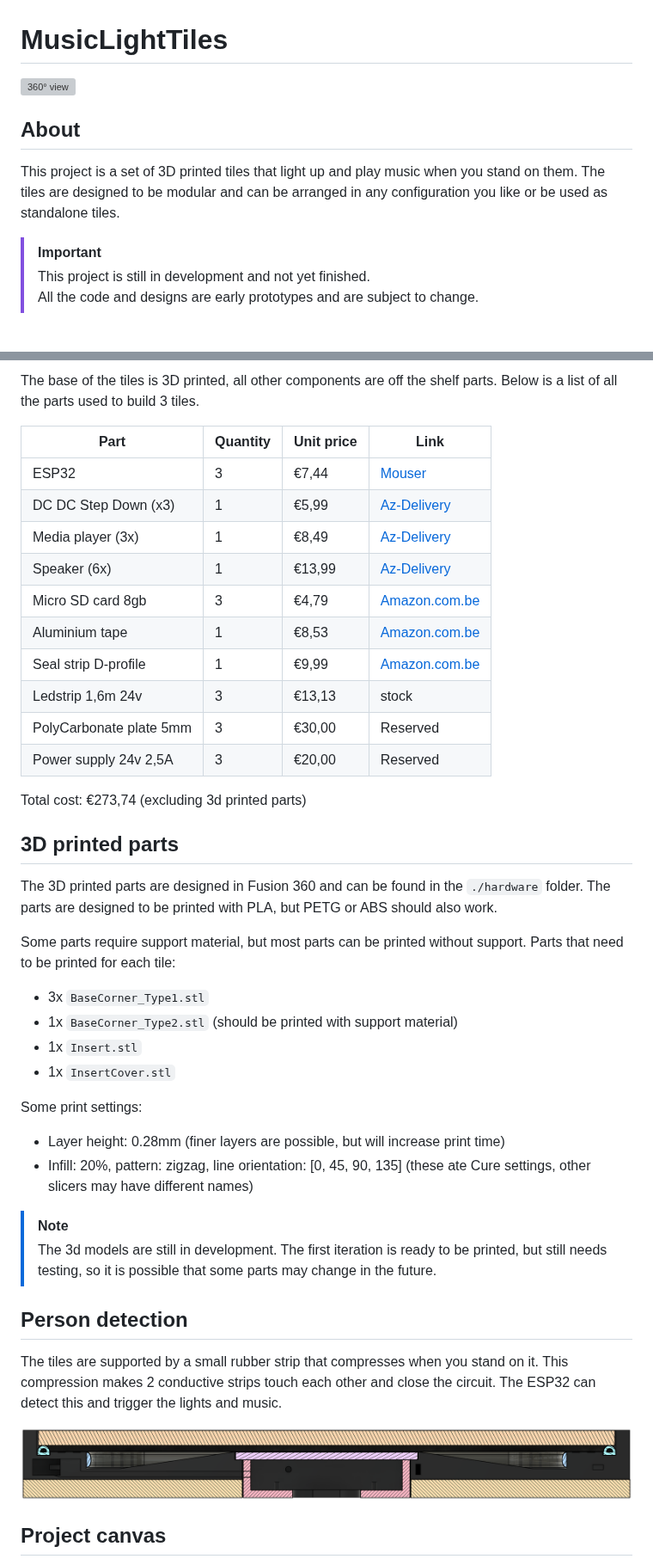
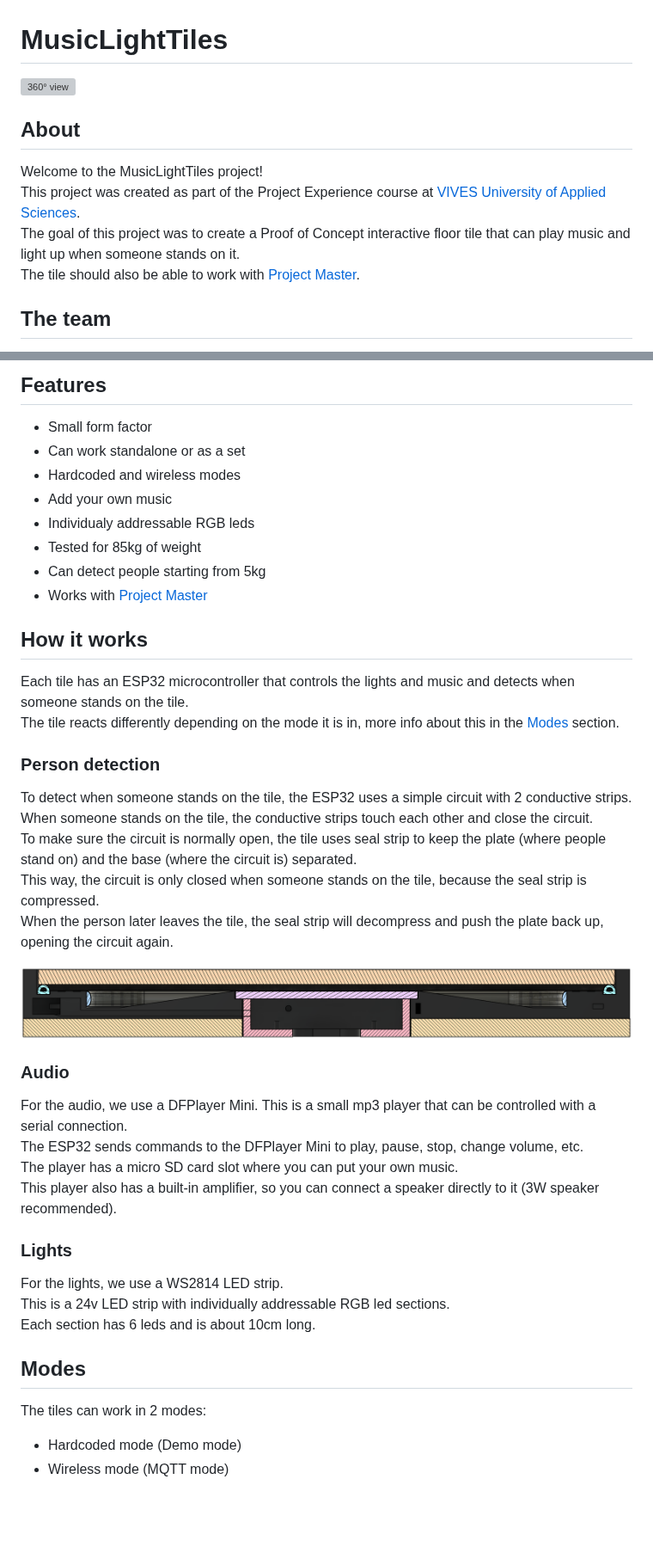
Before and after one commit to vives-project-xp/MusicLightTiles, a Markdown page: README.md, 2 parts joined by grey strips. Shown at 86% size. GitHub-like rendering; blank space fills up the shorter version; grey boxes are pictures that could not be loaded.

```diff
--- a/README.md
+++ b/README.md
@@ -4,10 +4,10 @@
 
 ## About
 
-This project is a set of 3D printed tiles that light up and play music when you stand on them.
-The tiles are designed to be modular and can be arranged in any configuration you like or be used as standalone tiles.
+Welcome to the MusicLightTiles project!
+This project was created as part of the Project Experience course at [VIVES University of Applied Sciences](https://www.vives.be/en).
+The goal of this project was to create a Proof of Concept interactive floor tile that can play music and light up when someone stands on it.
+The tile should also be able to work with [Project Master](https://github.com/vives-project-xp/ProjectMaster).
 
-> [!IMPORTANT]
-> This project is still in development and not yet finished.
-> All the code and designs are early prototypes and are subject to change.
+## The team
 
@@ -15,50 +18,48 @@ The tiles are designed to be modular and can be arranged in any configuration yo
 
-The base of the tiles is 3D printed, all other components are off the shelf parts.
-Below is a list of all the parts used to build 3 tiles.
+## Features
 
-| Part | Quantity | Unit price | Link |
-| ---- | -------- | ----- | ---- |
-| ESP32 | 3 | €7,44 | [Mouser](https://www.mouser.be/ProductDetail/Espressif-Systems/ESP32-C3-DevKitC-02?qs=stqOd1AaK7%2F1Q62ysr4CMA%3D%3D&_gl=1*1in80jf*_ga*ODM4MDUyNDAxLjE2OTYyNzI2NDU.*_ga_15W4STQT4T*MTY5NjI3MjY0NS4xLjAuMTY5NjI3MjY0NS42MC4wLjA.) |
-| DC DC Step Down (x3) | 1 | €5,99 | [Az-Delivery](https://www.az-delivery.de/nl/products/lm2596s-dc-dc-step-down-modul-1?variant=12228728324192) |
-| Media player (3x) | 1 | €8,49 | [Az-Delivery](https://www.az-delivery.de/nl/products/mp3-player-modul?variant=8198615695456) |
-| Speaker (6x) | 1 | €13,99 | [Az-Delivery](https://www.az-delivery.de/nl/products/2-stuck-dfplayer-mini-3-watt-8-ohm-mini-lautsprecher-mit-jst-ph2-0-mm-pin-schnittstelle-fur-arduino-raspberry-pi-und-elektronische-diy-projekte-inklusive-e-book?variant=39441379131488) |
-| Micro SD card 8gb | 3 | €4,79 | [Amazon.com.be](https://www.amazon.com.be/-/nl/Intenso-3413450-Micro-SDHC-geheugenkaart-GB-klasse/dp/B008RDCCFS/ref=sr_1_3?crid=32IRLW4WPV8D7&keywords=micro%2Bsd%2B4gb&qid=1695657846&s=electronics&sprefix=micro%2Bsd%2B4gb%2Celectronics%2C78&sr=1-3&th=1) |
-| Aluminium tape | 1 | €8,53 | [Amazon.com.be](https://www.amazon.com.be/-/nl/GOCABLETIES-aluminiumfolie-isolatietape-HVAC-reparatie-afdichting/dp/B07KQDQHC9/ref=sr_1_11?crid=3KMIFELKZP5V4&keywords=aluminium%2Btape&qid=1695657415&sprefix=alumi%2Caps%2C78&sr=8-11&th=1) |
-| Seal strip D-profile | 1 | €9,99 | [Amazon.com.be](https://www.amazon.com.be/-/nl/Youshares-afdichtband-viltapparaat-geluidsisolerend-weerbestendig/dp/B081C5VYXF/ref=sr_1_5?crid=W4W0U74CBUXH&keywords=tochtstrip&qid=1695657255&sprefix=toch%2Caps%2C94&sr=8-5&th=1) |
-| Ledstrip 1,6m 24v | 3 | €13,13 | stock |
-| PolyCarbonate plate 5mm | 3 | €30,00 | Reserved |
-| Power supply 24v 2,5A | 3 | €20,00 | Reserved |
+- Small form factor
+- Can work standalone or as a set
+- Hardcoded and wireless modes
+- Add your own music
+- Individualy addressable RGB leds
+- Tested for 85kg of weight
+- Can detect people starting from 5kg
+- Works with [Project Master](https://github.com/vives-project-xp/ProjectMaster)
 
-Total cost: €273,74 (excluding 3d printed parts)
+## How it works
 
-## 3D printed parts
+Each tile has an ESP32 microcontroller that controls the lights and music and detects when someone stands on the tile.
+The tile reacts differently depending on the mode it is in, more info about this in the [Modes](#modes) section.
 
-The 3D printed parts are designed in Fusion 360 and can be found in the `./hardware` folder.
-The parts are designed to be printed with PLA, but PETG or ABS should also work.
+### Person detection
 
-Some parts require support material, but most parts can be printed without support.
-Parts that need to be printed for each tile:
+To detect when someone stands on the tile, the ESP32 uses a simple circuit with 2 conductive strips.
+When someone stands on the tile, the conductive strips touch each other and close the circuit.
+To make sure the circuit is normally open, the tile uses seal strip to keep the plate (where people stand on) and the base (where the circuit is) separated.
+This way, the circuit is only closed when someone stands on the tile, because the seal strip is compressed.
+When the person later leaves the tile, the seal strip will decompress and push the plate back up, opening the circuit again.
 
-- 3x `BaseCorner_Type1.stl`
-- 1x `BaseCorner_Type2.stl` (should be printed with support material)
-- 1x `Insert.stl`
-- 1x `InsertCover.stl`
+![Section View](./img/sectionview.png)
 
-Some print settings:
+### Audio
 
-- Layer height: 0.28mm (finer layers are possible, but will increase print time)
-- Infill: 20%, pattern: zigzag, line orientation: [0, 45, 90, 135] (these ate Cure settings, other slicers may have different names)
+For the audio, we use a DFPlayer Mini.
+This is a small mp3 player that can be controlled with a serial connection.
+The ESP32 sends commands to the DFPlayer Mini to play, pause, stop, change volume, etc.
+The player has a micro SD card slot where you can put your own music.
+This player also has a built-in amplifier, so you can connect a speaker directly to it (3W speaker recommended).
 
-> [!NOTE]
-> The 3d models are still in development. The first iteration is ready to be printed, but still needs testing, so it is possible that some parts may change in the future.
+### Lights
 
-## Person detection
+For the lights, we use a WS2814 LED strip.
+This is a 24v LED strip with individually addressable RGB led sections.
+Each section has 6 leds and is about 10cm long.
 
-The tiles are supported by a small rubber strip that compresses when you stand on it.
-This compression makes 2 conductive strips touch each other and close the circuit.
-The ESP32 can detect this and trigger the lights and music.
+## Modes
 
-![Person detection](./img/sectionview.png)
+The tiles can work in 2 modes:
 
-## Project canvas
+- Hardcoded mode (Demo mode)
+- Wireless mode (MQTT mode)
 
```
Also changed, not shown: other parts of README.md (+36 -10 lines).
